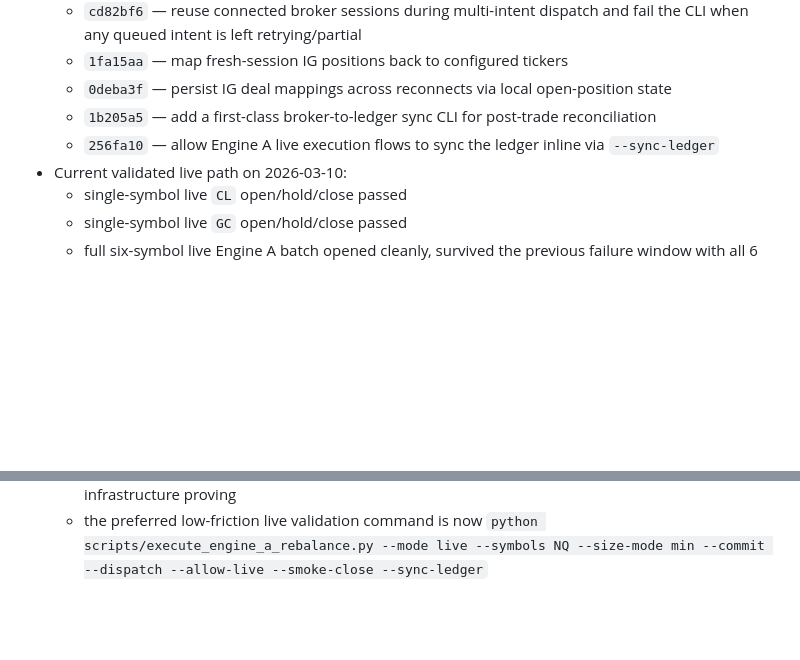
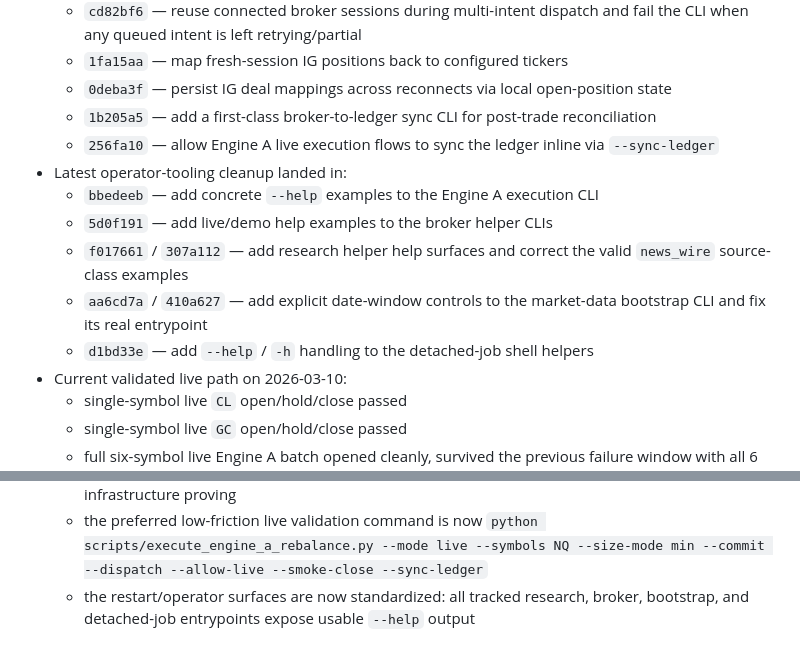
Before and after one commit to patterss1-ops/BoxRoomCapital, a Markdown page: ops/COMBINED_NEXT_STEPS.md, 2 parts joined by grey strips. GitHub-like rendering; blank space fills up the shorter version.

```diff
--- a/ops/COMBINED_NEXT_STEPS.md
+++ b/ops/COMBINED_NEXT_STEPS.md
@@ -225,6 +225,12 @@ Items 1-10 complete.
   - `0deba3f` — persist IG deal mappings across reconnects via local open-position state
   - `1b205a5` — add a first-class broker-to-ledger sync CLI for post-trade reconciliation
   - `256fa10` — allow Engine A live execution flows to sync the ledger inline via `--sync-ledger`
+- Latest operator-tooling cleanup landed in:
+  - `bbedeeb` — add concrete `--help` examples to the Engine A execution CLI
+  - `5d0f191` — add live/demo help examples to the broker helper CLIs
+  - `f017661` / `307a112` — add research helper help surfaces and correct the valid `news_wire` source-class examples
+  - `aa6cd7a` / `410a627` — add explicit date-window controls to the market-data bootstrap CLI and fix its real entrypoint
+  - `d1bd33e` — add `--help` / `-h` handling to the detached-job shell helpers
 - Current validated live path on 2026-03-10:
   - single-symbol live `CL` open/hold/close passed
   - single-symbol live `GC` open/hold/close passed
@@ -237,3 +243,4 @@ Items 1-10 complete.
   - the held-batch round trip realized approximately `-0.68` versus the pre-hold cash balance
   - full-batch live validation is complete; any further run should be treated as intentional exposure, not infrastructure proving
   - the preferred low-friction live validation command is now `python scripts/execute_engine_a_rebalance.py --mode live --symbols NQ --size-mode min --commit --dispatch --allow-live --smoke-close --sync-ledger`
+  - the restart/operator surfaces are now standardized: all tracked research, broker, bootstrap, and detached-job entrypoints expose usable `--help` output
```
Also changed, not shown: ops/RESEARCH_RESTART_CHECKPOINT.md (+19 -0 lines).
